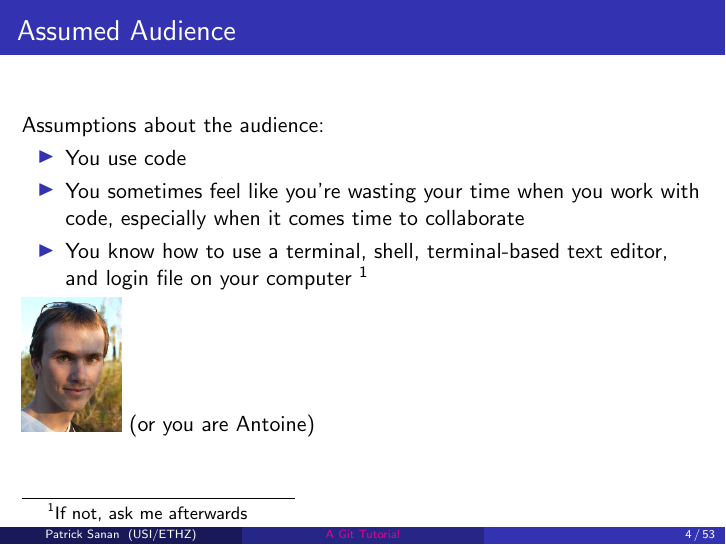
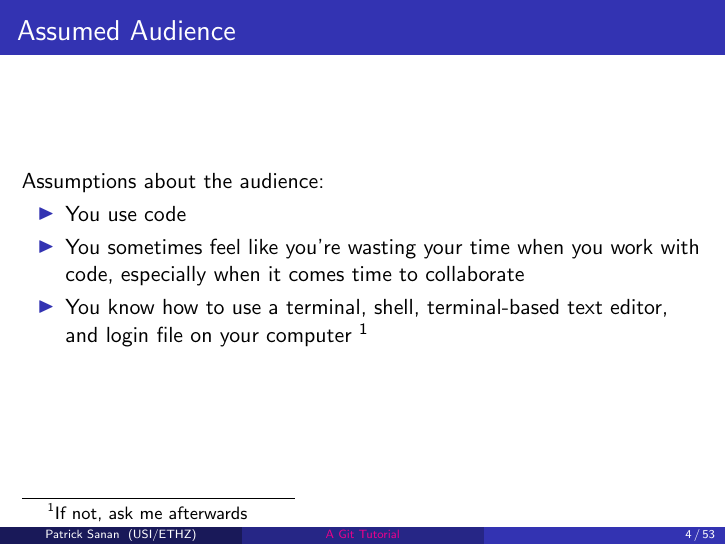
Before and after one commit to psanan/git_tutorial, LaTeX slides (slides.tex): page 5 of 54 before the commit and page 4 of 53 after it. Compiled offline with pdfLaTeX.

Commit message:
remove Antoine

```diff
--- a/slides.tex
+++ b/slides.tex
@@ -117,7 +117,6 @@ Assumptions about the audience:
 \item You sometimes feel like you're wasting your time when you work with code, especially when it comes time to collaborate
 \item You know how to use a terminal, shell, terminal-based text editor, and login file on your computer \footnote{If not, ask me afterwards}
 \end{itemize}
-\uncover<2>{ \includegraphics[width=50px]{antoine.jpg} (or you are Antoine)}
 \end{frame}
 
 \begin{frame}[fragile]
```
Also changed, not shown: antoine.jpg (deleted), slides.pdf.
